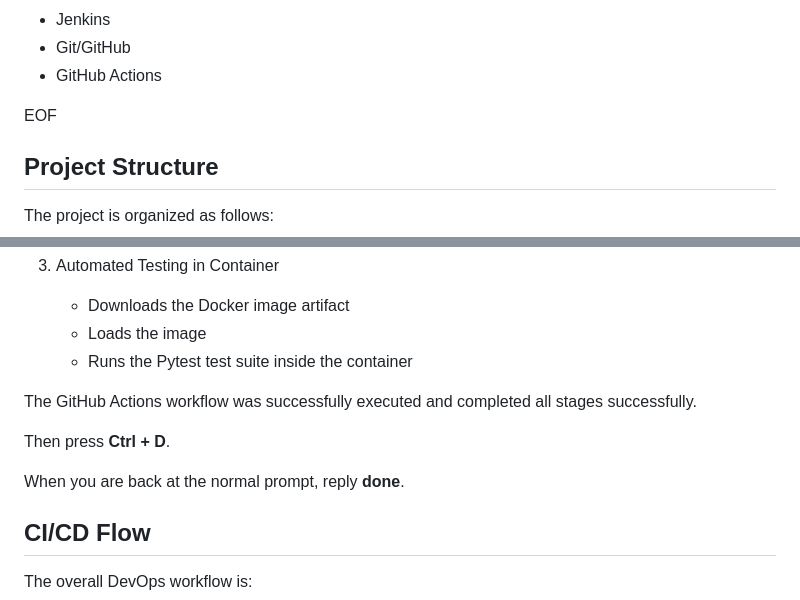
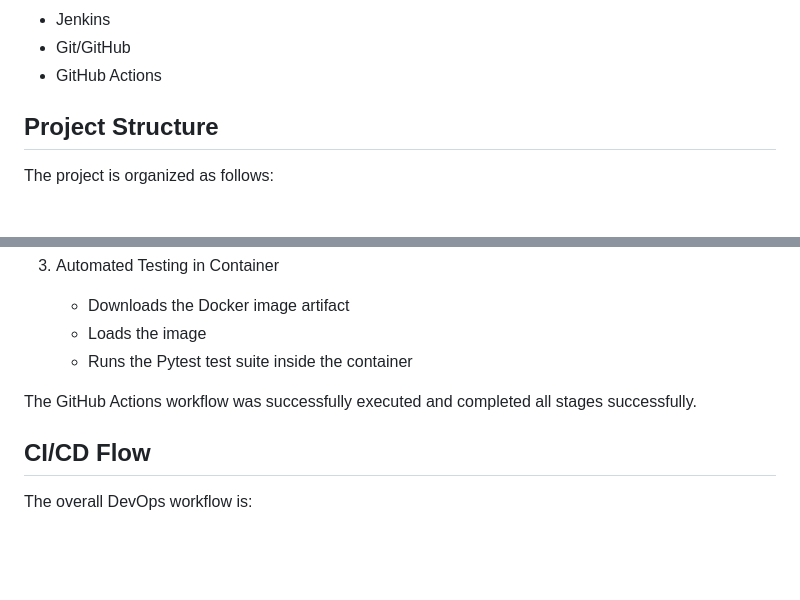
Before and after one commit to abhi3627-bits/aceest-fitness-devops, a Markdown page: README.md, 2 parts joined by grey strips. Rendered like a GitHub page; blank space fills up the shorter version.

Commit message:
Remove leftover terminal text from README

```diff
--- a/README.md
+++ b/README.md
@@ -43,7 +43,6 @@ The project demonstrates a complete DevOps workflow using Git/GitHub, Pytest, Do
 - Git/GitHub
 - GitHub Actions
 
-EOF
 
 ## Project Structure
 
@@ -211,9 +210,6 @@ The workflow contains three stages:
 
 The GitHub Actions workflow was successfully executed and completed all stages successfully.
 
-Then press **Ctrl + D**.
-
-When you are back at the normal prompt, reply **done**.
 ## CI/CD Flow
 
 The overall DevOps workflow is:
```
